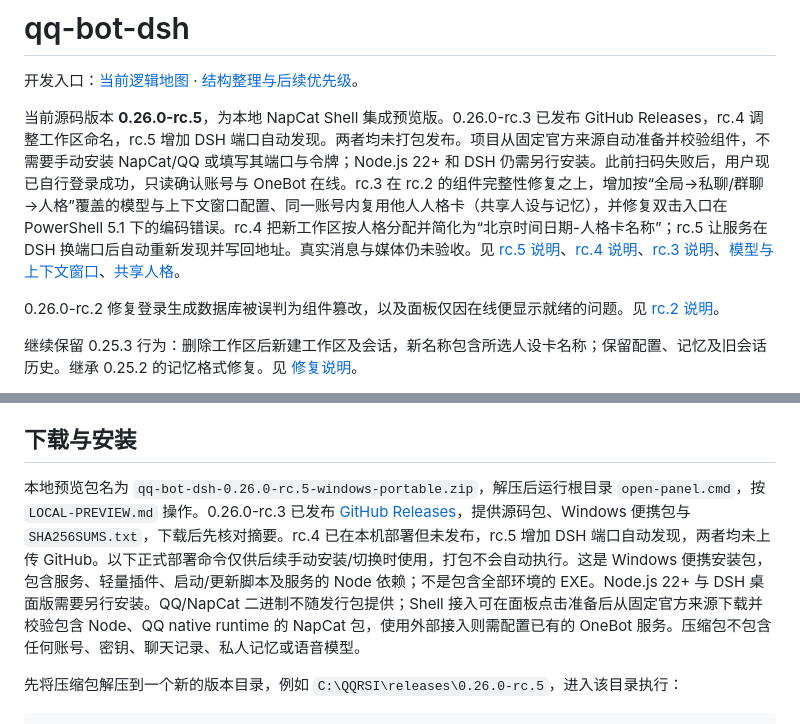
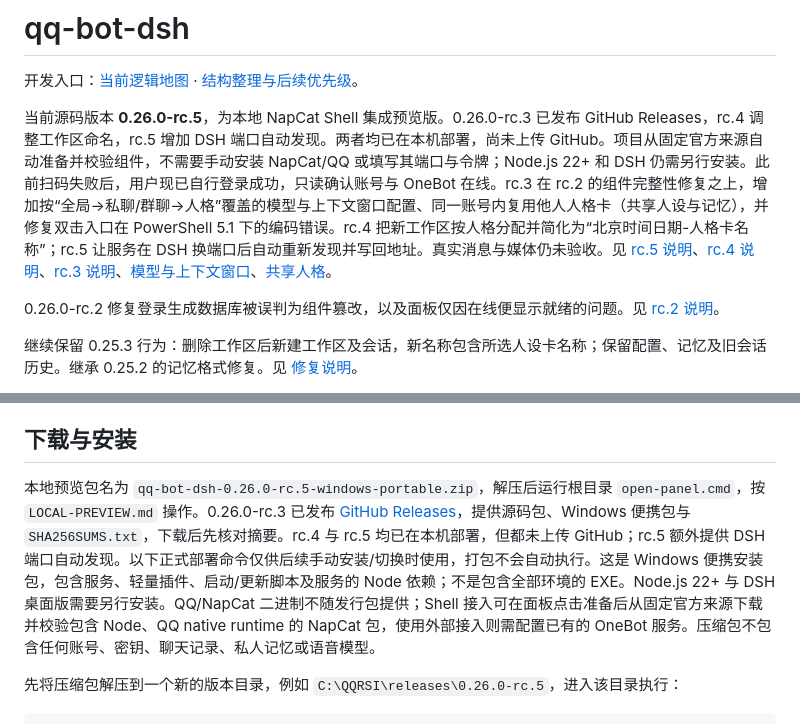
Before and after one commit to mocias/qq-bot-dsh, a Markdown page: README.md, 2 parts joined by grey strips. GitHub-like rendering.

```diff
--- a/README.md
+++ b/README.md
@@ -2,7 +2,7 @@
 
 开发入口：[当前逻辑地图](docs/ARCHITECTURE.md) · [结构整理与后续优先级](docs/REFACTOR-2026-10.md)。
 
-当前源码版本 **0.26.0-rc.5**，为本地 NapCat Shell 集成预览版。0.26.0-rc.3 已发布 GitHub Releases，rc.4 调整工作区命名，rc.5 增加 DSH 端口自动发现。两者均未打包发布。项目从固定官方来源自动准备并校验组件，不需要手动安装 NapCat/QQ 或填写其端口与令牌；Node.js 22+ 和 DSH 仍需另行安装。此前扫码失败后，用户现已自行登录成功，只读确认账号与 OneBot 在线。rc.3 在 rc.2 的组件完整性修复之上，增加按“全局→私聊/群聊→人格”覆盖的模型与上下文窗口配置、同一账号内复用他人人格卡（共享人设与记忆），并修复双击入口在 PowerShell 5.1 下的编码错误。rc.4 把新工作区按人格分配并简化为“北京时间日期-人格卡名称”；rc.5 让服务在 DSH 换端口后自动重新发现并写回地址。真实消息与媒体仍未验收。见 [rc.5 说明](docs/RELEASE-0.26.0-rc.5.md)、[rc.4 说明](docs/RELEASE-0.26.0-rc.4.md)、[rc.3 说明](docs/RELEASE-0.26.0-rc.3.md)、[模型与上下文窗口](docs/MODEL-PROFILES.md)、[共享人格](docs/SHARED-PERSONA.md)。
+当前源码版本 **0.26.0-rc.5**，为本地 NapCat Shell 集成预览版。0.26.0-rc.3 已发布 GitHub Releases，rc.4 调整工作区命名，rc.5 增加 DSH 端口自动发现。两者均已在本机部署，尚未上传 GitHub。项目从固定官方来源自动准备并校验组件，不需要手动安装 NapCat/QQ 或填写其端口与令牌；Node.js 22+ 和 DSH 仍需另行安装。此前扫码失败后，用户现已自行登录成功，只读确认账号与 OneBot 在线。rc.3 在 rc.2 的组件完整性修复之上，增加按“全局→私聊/群聊→人格”覆盖的模型与上下文窗口配置、同一账号内复用他人人格卡（共享人设与记忆），并修复双击入口在 PowerShell 5.1 下的编码错误。rc.4 把新工作区按人格分配并简化为“北京时间日期-人格卡名称”；rc.5 让服务在 DSH 换端口后自动重新发现并写回地址。真实消息与媒体仍未验收。见 [rc.5 说明](docs/RELEASE-0.26.0-rc.5.md)、[rc.4 说明](docs/RELEASE-0.26.0-rc.4.md)、[rc.3 说明](docs/RELEASE-0.26.0-rc.3.md)、[模型与上下文窗口](docs/MODEL-PROFILES.md)、[共享人格](docs/SHARED-PERSONA.md)。
 
 0.26.0-rc.2 修复登录生成数据库被误判为组件篡改，以及面板仅因在线便显示就绪的问题。见 [rc.2 说明](docs/RELEASE-0.26.0-rc.2.md)。
 
@@ -36,7 +36,7 @@
 
 ## 下载与安装
 
-本地预览包名为 `qq-bot-dsh-0.26.0-rc.5-windows-portable.zip`，解压后运行根目录 `open-panel.cmd`，按 `LOCAL-PREVIEW.md` 操作。0.26.0-rc.3 已发布 [GitHub Releases](https://github.com/mocias/qq-bot-dsh/releases/tag/v0.26.0-rc.3)，提供源码包、Windows 便携包与 `SHA256SUMS.txt`，下载后先核对摘要。rc.4 已在本机部署但未发布，rc.5 增加 DSH 端口自动发现，两者均未上传 GitHub。以下正式部署命令仅供后续手动安装/切换时使用，打包不会自动执行。这是 Windows 便携安装包，包含服务、轻量插件、启动/更新脚本及服务的 Node 依赖；不是包含全部环境的 EXE。Node.js 22+ 与 DSH 桌面版需要另行安装。QQ/NapCat 二进制不随发行包提供；Shell 接入可在面板点击准备后从固定官方来源下载并校验包含 Node、QQ native runtime 的 NapCat 包，使用外部接入则需配置已有的 OneBot 服务。压缩包不包含任何账号、密钥、聊天记录、私人记忆或语音模型。
+本地预览包名为 `qq-bot-dsh-0.26.0-rc.5-windows-portable.zip`，解压后运行根目录 `open-panel.cmd`，按 `LOCAL-PREVIEW.md` 操作。0.26.0-rc.3 已发布 [GitHub Releases](https://github.com/mocias/qq-bot-dsh/releases/tag/v0.26.0-rc.3)，提供源码包、Windows 便携包与 `SHA256SUMS.txt`，下载后先核对摘要。rc.4 与 rc.5 均已在本机部署，但都未上传 GitHub；rc.5 额外提供 DSH 端口自动发现。以下正式部署命令仅供后续手动安装/切换时使用，打包不会自动执行。这是 Windows 便携安装包，包含服务、轻量插件、启动/更新脚本及服务的 Node 依赖；不是包含全部环境的 EXE。Node.js 22+ 与 DSH 桌面版需要另行安装。QQ/NapCat 二进制不随发行包提供；Shell 接入可在面板点击准备后从固定官方来源下载并校验包含 Node、QQ native runtime 的 NapCat 包，使用外部接入则需配置已有的 OneBot 服务。压缩包不包含任何账号、密钥、聊天记录、私人记忆或语音模型。
 
 先将压缩包解压到一个新的版本目录，例如 `C:\QQRSI\releases\0.26.0-rc.5`，进入该目录执行：
 
```
Also changed, not shown: AGENTS.md (+2 -0 lines), HANDOFF.md (+9 -4 lines).
